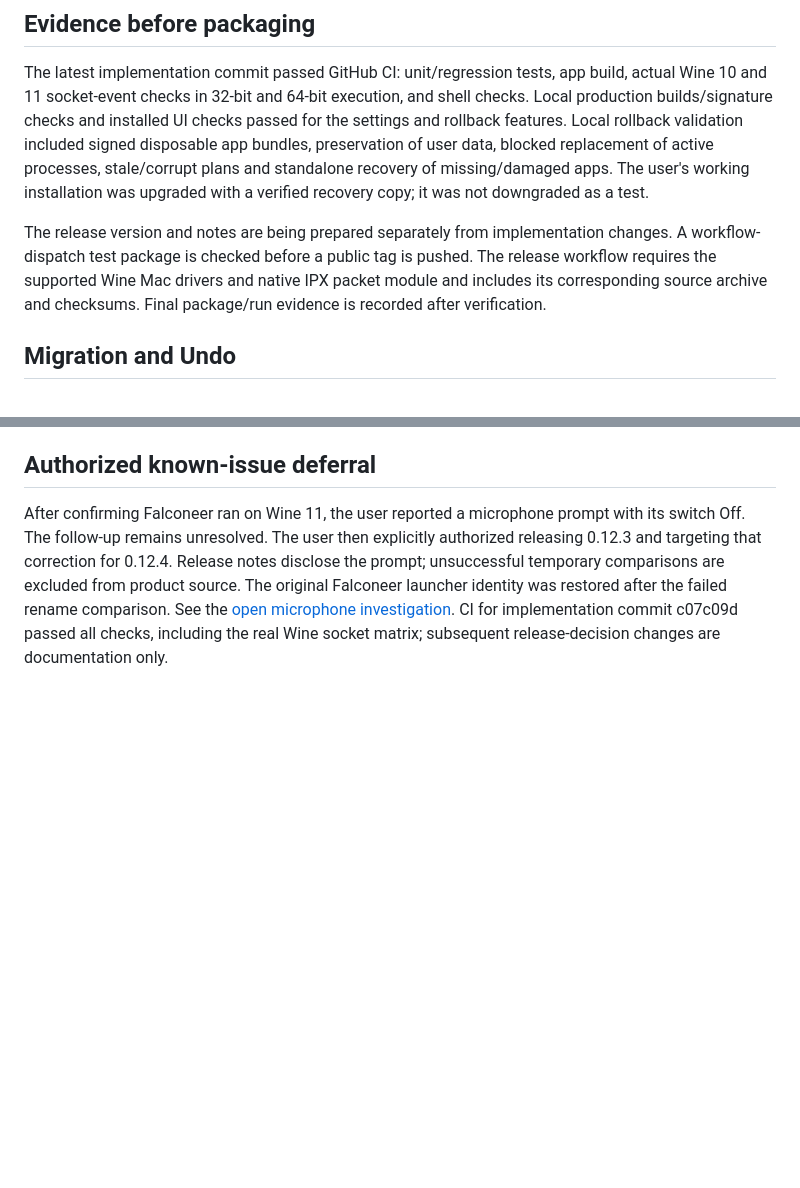
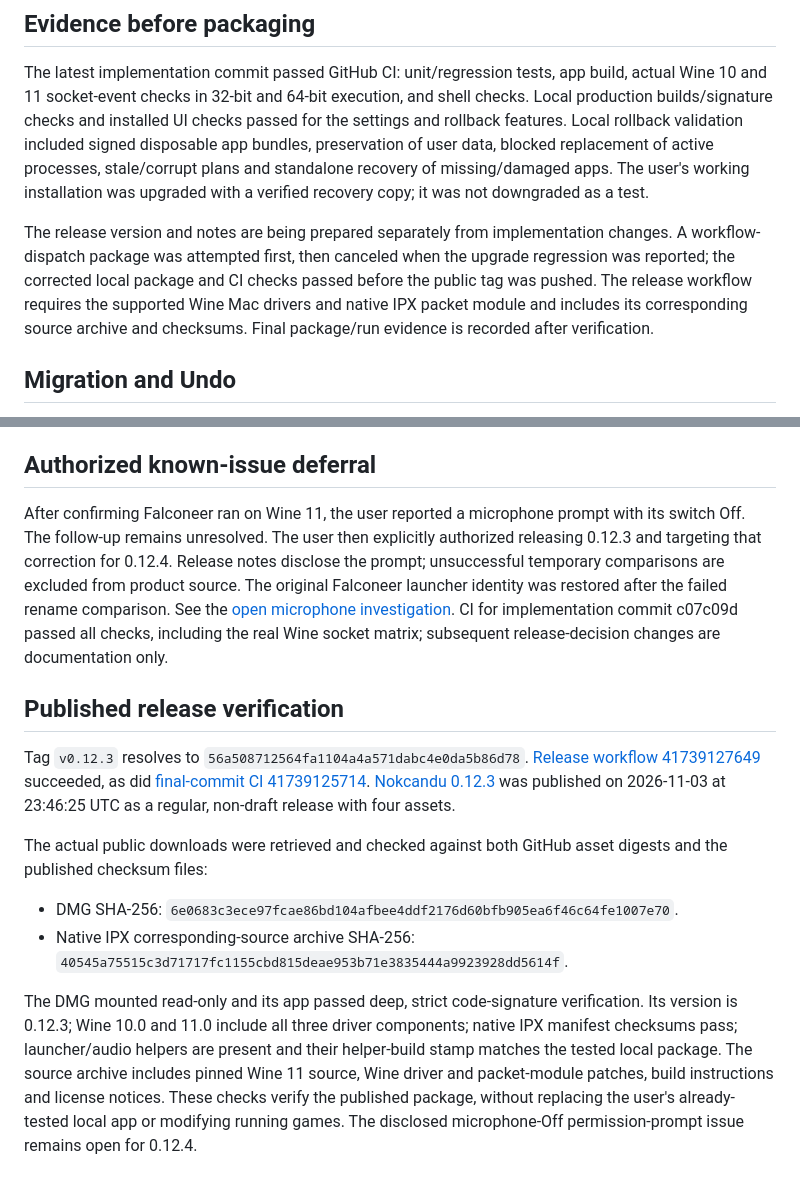
Before and after one commit to seastwood/Nokcandu, a Markdown page: docs/investigations/release-0.12.3-2026-11-03.md, 2 parts joined by grey strips. GitHub-like rendering; blank space fills up the shorter version.

Commit message:
Record published 0.12.3 package verification [skip ci]

```diff
--- a/docs/investigations/release-0.12.3-2026-11-03.md
+++ b/docs/investigations/release-0.12.3-2026-11-03.md
@@ -8,7 +8,7 @@ This release collects the shared game compatibility, networking, audio/privacy,
 
 The latest implementation commit passed GitHub CI: unit/regression tests, app build, actual Wine 10 and 11 socket-event checks in 32-bit and 64-bit execution, and shell checks. Local production builds/signature checks and installed UI checks passed for the settings and rollback features. Local rollback validation included signed disposable app bundles, preservation of user data, blocked replacement of active processes, stale/corrupt plans and standalone recovery of missing/damaged apps. The user's working installation was upgraded with a verified recovery copy; it was not downgraded as a test.
 
-The release version and notes are being prepared separately from implementation changes. A workflow-dispatch test package is checked before a public tag is pushed. The release workflow requires the supported Wine Mac drivers and native IPX packet module and includes its corresponding source archive and checksums. Final package/run evidence is recorded after verification.
+The release version and notes are being prepared separately from implementation changes. A workflow-dispatch package was attempted first, then canceled when the upgrade regression was reported; the corrected local package and CI checks passed before the public tag was pushed. The release workflow requires the supported Wine Mac drivers and native IPX packet module and includes its corresponding source archive and checksums. Final package/run evidence is recorded after verification.
 
 ## Migration and Undo
 
@@ -25,3 +25,14 @@ The first workflow-dispatch package run was canceled before publication after th
 ## Authorized known-issue deferral
 
 After confirming Falconeer ran on Wine 11, the user reported a microphone prompt with its switch Off. The follow-up remains unresolved. The user then explicitly authorized releasing 0.12.3 and targeting that correction for 0.12.4. Release notes disclose the prompt; unsuccessful temporary comparisons are excluded from product source. The original Falconeer launcher identity was restored after the failed rename comparison. See the [open microphone investigation](microphone-off-prompt-2026-11-03.md). CI for implementation commit c07c09d passed all checks, including the real Wine socket matrix; subsequent release-decision changes are documentation only.
+
+## Published release verification
+
+Tag `v0.12.3` resolves to `56a508712564fa1104a4a571dabc4e0da5b86d78`. [Release workflow 41739127649](https://github.com/seastwood/Nokcandu/actions/runs/41739127649) succeeded, as did [final-commit CI 41739125714](https://github.com/seastwood/Nokcandu/actions/runs/41739125714). [Nokcandu 0.12.3](https://github.com/seastwood/Nokcandu/releases/tag/v0.12.3) was published on 2026-11-03 at 23:46:25 UTC as a regular, non-draft release with four assets.
+
+The actual public downloads were retrieved and checked against both GitHub asset digests and the published checksum files:
+
+- DMG SHA-256: `6e0683c3ece97fcae86bd104afbee4ddf2176d60bfb905ea6f46c64fe1007e70`.
+- Native IPX corresponding-source archive SHA-256: `40545a75515c3d71717fc1155cbd815deae953b71e3835444a9923928dd5614f`.
+
+The DMG mounted read-only and its app passed deep, strict code-signature verification. Its version is 0.12.3; Wine 10.0 and 11.0 include all three driver components; native IPX manifest checksums pass; launcher/audio helpers are present and their helper-build stamp matches the tested local package. The source archive includes pinned Wine 11 source, Wine driver and packet-module patches, build instructions and license notices. These checks verify the published package, without replacing the user's already-tested local app or modifying running games. The disclosed microphone-Off permission-prompt issue remains open for 0.12.4.
```
